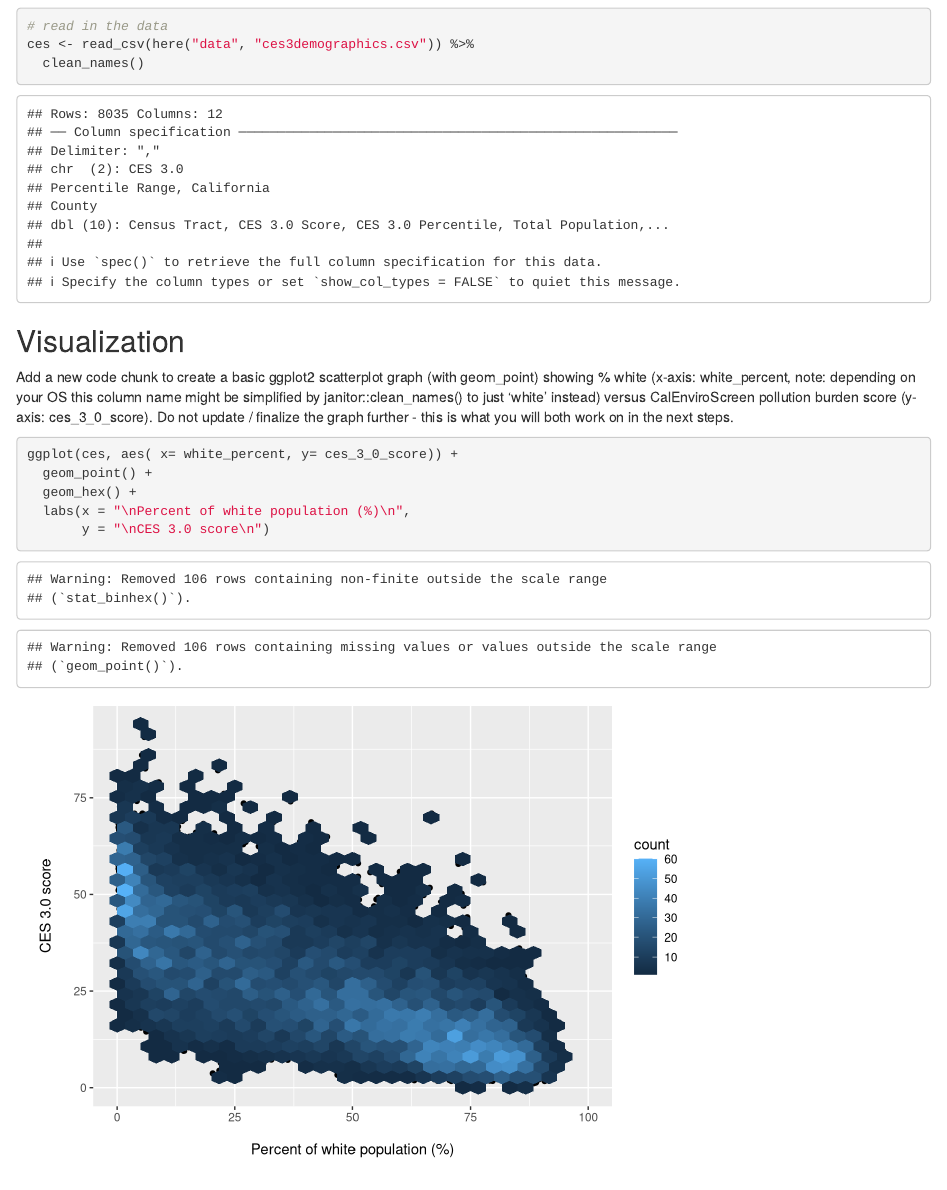
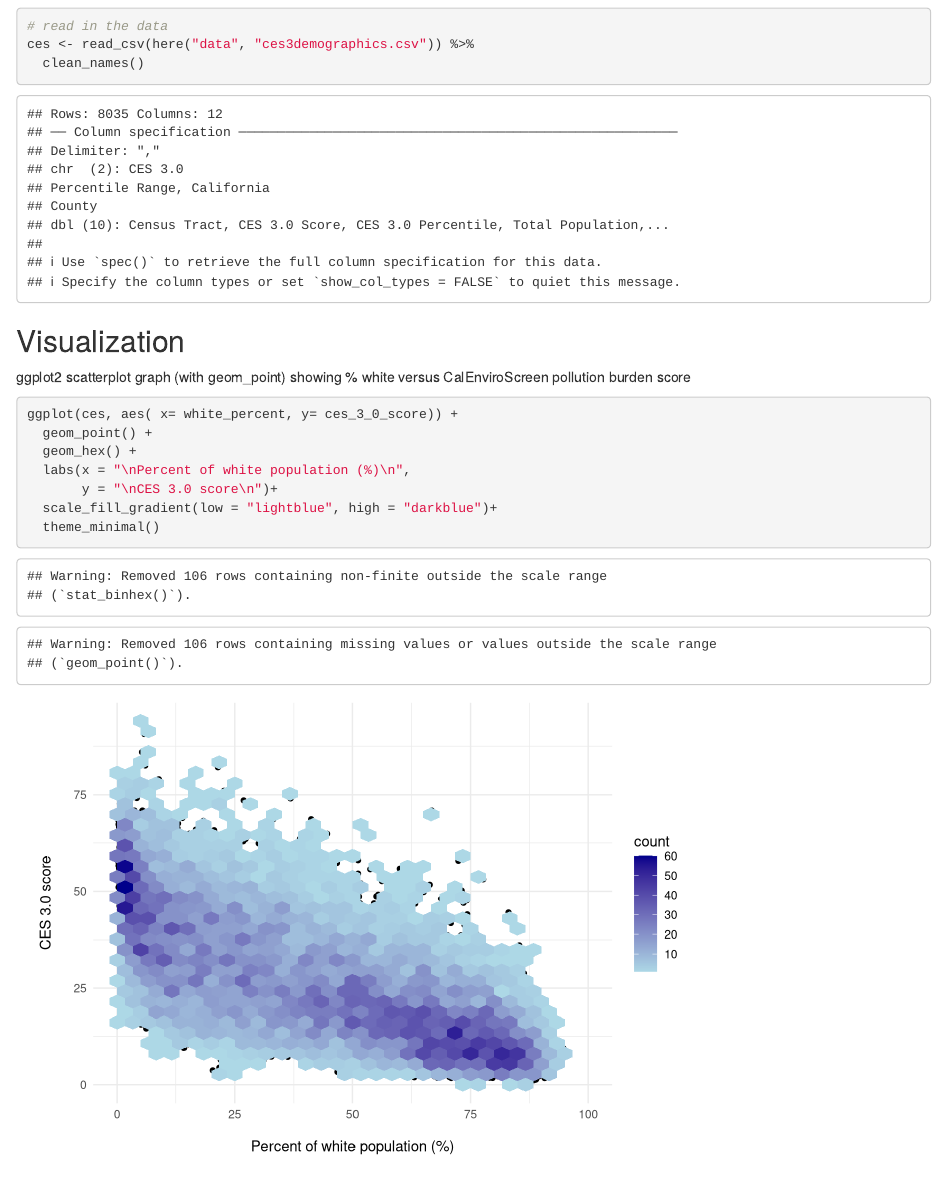
Before and after one commit to allisongracer/ejscreen-group-25, an R Markdown document (SRC/group_25_ca_ej.Rmd): the page in a window 1100 px wide, from 120 px down. Rendered offline with R 4.5, knitr and Pandoc, with nearby package versions; column names are cleaned by a stand-in for the janitor package.

Commit message:
added gradient and theme to graph

````diff
--- a/SRC/group_25_ca_ej.Rmd
+++ b/SRC/group_25_ca_ej.Rmd
@@ -24,7 +25,7 @@ ces <- read_csv(here("data", "ces3demographics.csv")) %>%
 
 ## Visualization
 
-Add a new code chunk to create a basic ggplot2 scatterplot graph (with geom_point) showing % white (x-axis: white_percent, note: depending on your OS this column name might be simplified by janitor::clean_names() to just ‘white’ instead) versus CalEnviroScreen pollution burden score (y-axis: ces_3_0_score). Do not update / finalize the graph further - this is what you will both work on in the next steps.
+ggplot2 scatterplot graph (with geom_point) showing % white versus CalEnviroScreen pollution burden score
 
 
 ```{r}
@@ -33,7 +34,9 @@ ggplot(ces, aes( x= white_percent, y= ces_3_0_score)) +
   geom_point() +
   geom_hex() +
   labs(x = "\nPercent of white population (%)\n",
-       y = "\nCES 3.0 score\n")
+       y = "\nCES 3.0 score\n")+
+  scale_fill_gradient(low = "lightblue", high = "darkblue")+
+  theme_minimal()
 
 
 ```
````
Also changed, not shown: SRC/group_25_ca_ej.Rmd (1 more changed lines).
